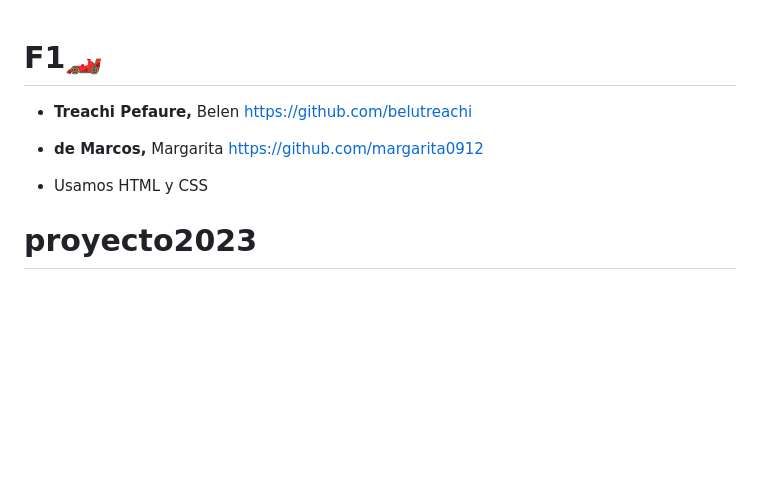
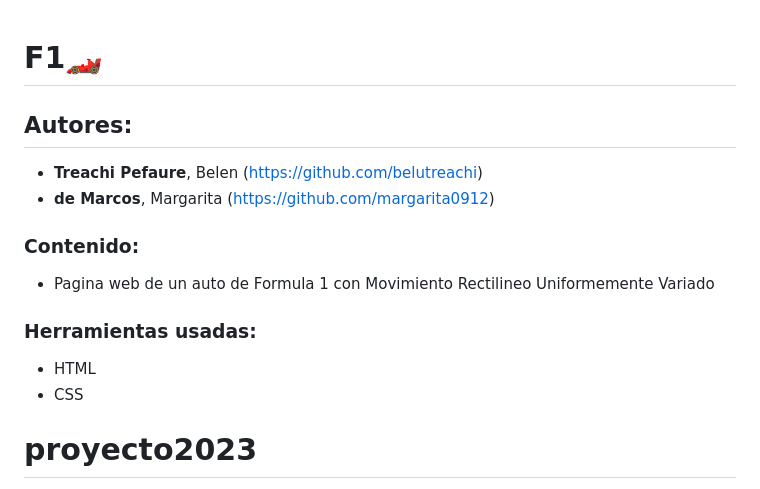
Before and after one commit to UCC-LabCompu2/proyecto2023-de-marcos-treachi, a Markdown page: README.md, the part around the change. GitHub-like rendering; blank space fills up the shorter version.

Commit message:
se modifico el readme

```diff
--- a/README.md
+++ b/README.md
@@ -1,9 +1,16 @@
 # F1:racing_car:
-- **Treachi Pefaure,** Belen https://github.com/belutreachi
 
-- **de Marcos,** Margarita https://github.com/margarita0912
+## Autores:
+- **Treachi Pefaure**, Belen (https://github.com/belutreachi)
+- **de Marcos**, Margarita (https://github.com/margarita0912)
 
-- Usamos HTML y CSS
+### Contenido:
+- Pagina web de un auto de Formula 1 con Movimiento Rectilineo Uniformemente Variado
+
+### Herramientas usadas:
+- HTML
+- CSS
+
 
 
 # proyecto2023
```
